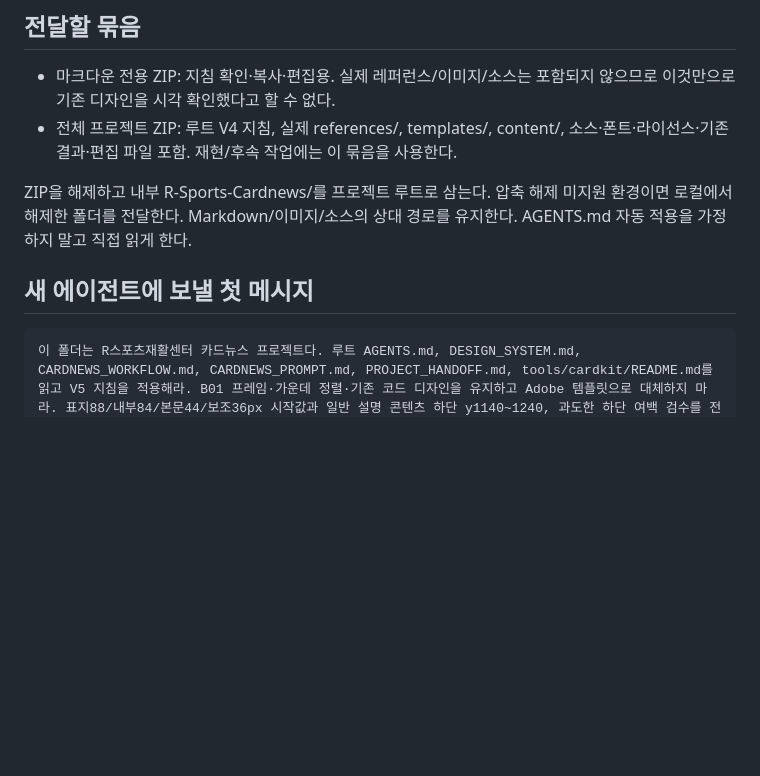
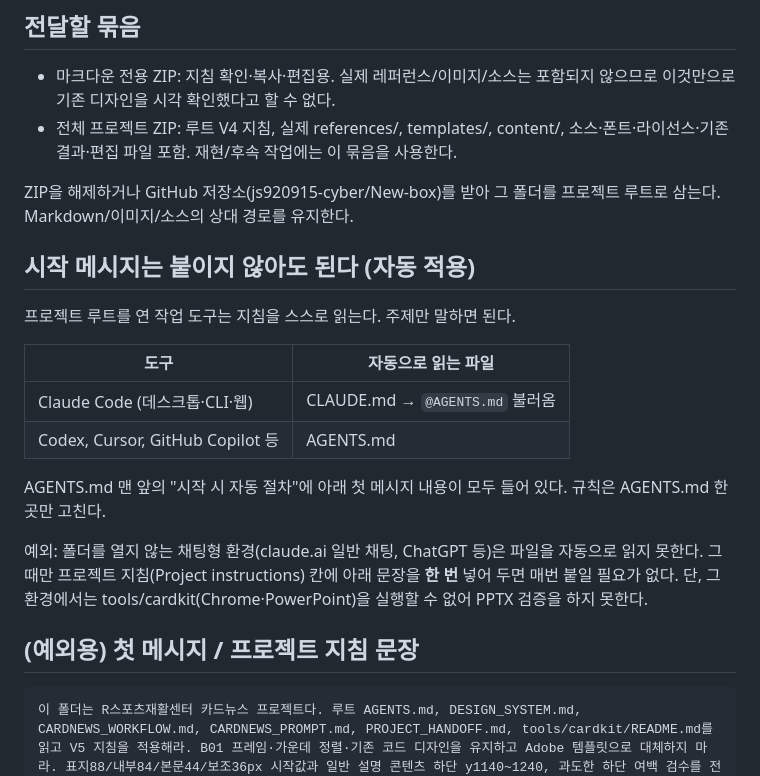
Before and after one commit to js920915-cyber/New-box, a Markdown page: CLOUD_START.md, the part around the change. GitHub-like rendering; blank space fills up the shorter version.

````diff
--- a/CLOUD_START.md
+++ b/CLOUD_START.md
@@ -5,9 +5,22 @@
 - 마크다운 전용 ZIP: 지침 확인·복사·편집용. 실제 레퍼런스/이미지/소스는 포함되지 않으므로 이것만으로 기존 디자인을 시각 확인했다고 할 수 없다.
 - 전체 프로젝트 ZIP: 루트 V4 지침, 실제 references/, templates/, content/, 소스·폰트·라이선스·기존 결과·편집 파일 포함. 재현/후속 작업에는 이 묶음을 사용한다.
 
-ZIP을 해제하고 내부 R-Sports-Cardnews/를 프로젝트 루트로 삼는다. 압축 해제 미지원 환경이면 로컬에서 해제한 폴더를 전달한다. Markdown/이미지/소스의 상대 경로를 유지한다. AGENTS.md 자동 적용을 가정하지 말고 직접 읽게 한다.
+ZIP을 해제하거나 GitHub 저장소(js920915-cyber/New-box)를 받아 그 폴더를 프로젝트 루트로 삼는다. Markdown/이미지/소스의 상대 경로를 유지한다.
 
-## 새 에이전트에 보낼 첫 메시지
+## 시작 메시지는 붙이지 않아도 된다 (자동 적용)
+
+프로젝트 루트를 연 작업 도구는 지침을 스스로 읽는다. 주제만 말하면 된다.
+
+| 도구 | 자동으로 읽는 파일 |
+|---|---|
+| Claude Code (데스크톱·CLI·웹) | CLAUDE.md → `@AGENTS.md` 불러옴 |
+| Codex, Cursor, GitHub Copilot 등 | AGENTS.md |
+
+AGENTS.md 맨 앞의 "시작 시 자동 절차"에 아래 첫 메시지 내용이 모두 들어 있다. 규칙은 AGENTS.md 한 곳만 고친다.
+
+예외: 폴더를 열지 않는 채팅형 환경(claude.ai 일반 채팅, ChatGPT 등)은 파일을 자동으로 읽지 못한다. 그때만 프로젝트 지침(Project instructions) 칸에 아래 문장을 **한 번** 넣어 두면 매번 붙일 필요가 없다. 단, 그 환경에서는 tools/cardkit(Chrome·PowerPoint)을 실행할 수 없어 PPTX 검증을 하지 못한다.
+
+## (예외용) 첫 메시지 / 프로젝트 지침 문장
 
 ```text
 이 폴더는 R스포츠재활센터 카드뉴스 프로젝트다. 루트 AGENTS.md, DESIGN_SYSTEM.md, CARDNEWS_WORKFLOW.md, CARDNEWS_PROMPT.md, PROJECT_HANDOFF.md, tools/cardkit/README.md를 읽고 V5 지침을 적용해라. B01 프레임·가운데 정렬·기존 코드 디자인을 유지하고 Adobe 템플릿으로 대체하지 마라. 표지88/내부84/본문44/보조36px 시작값과 일반 설명 콘텐츠 하단 y1140~1240, 과도한 하단 여백 검수를 전체 카드에 적용해라. 기존 결과는 V4 확대 전 비교 자료이며 large-type은 미완료 초안이다. 실제 영상과 Express 가져오기 검수를 완료한 것으로 가정하지 마라. 요청 범위에 맞춰 작업하고 신규 주제면 근거 조사부터 진행해, tools/cardkit로 content/<slug>/delivery/에 PNG·Adobe Express 편집용 PPTX(폰트·크기·줄바꿈·간격 보존, PowerPoint 검증 PASS)·caption.md 3종만 납품해라.
````
Also changed, not shown: AGENTS.md (+10 -0 lines), CLAUDE.md (added, +5 -0 lines).
